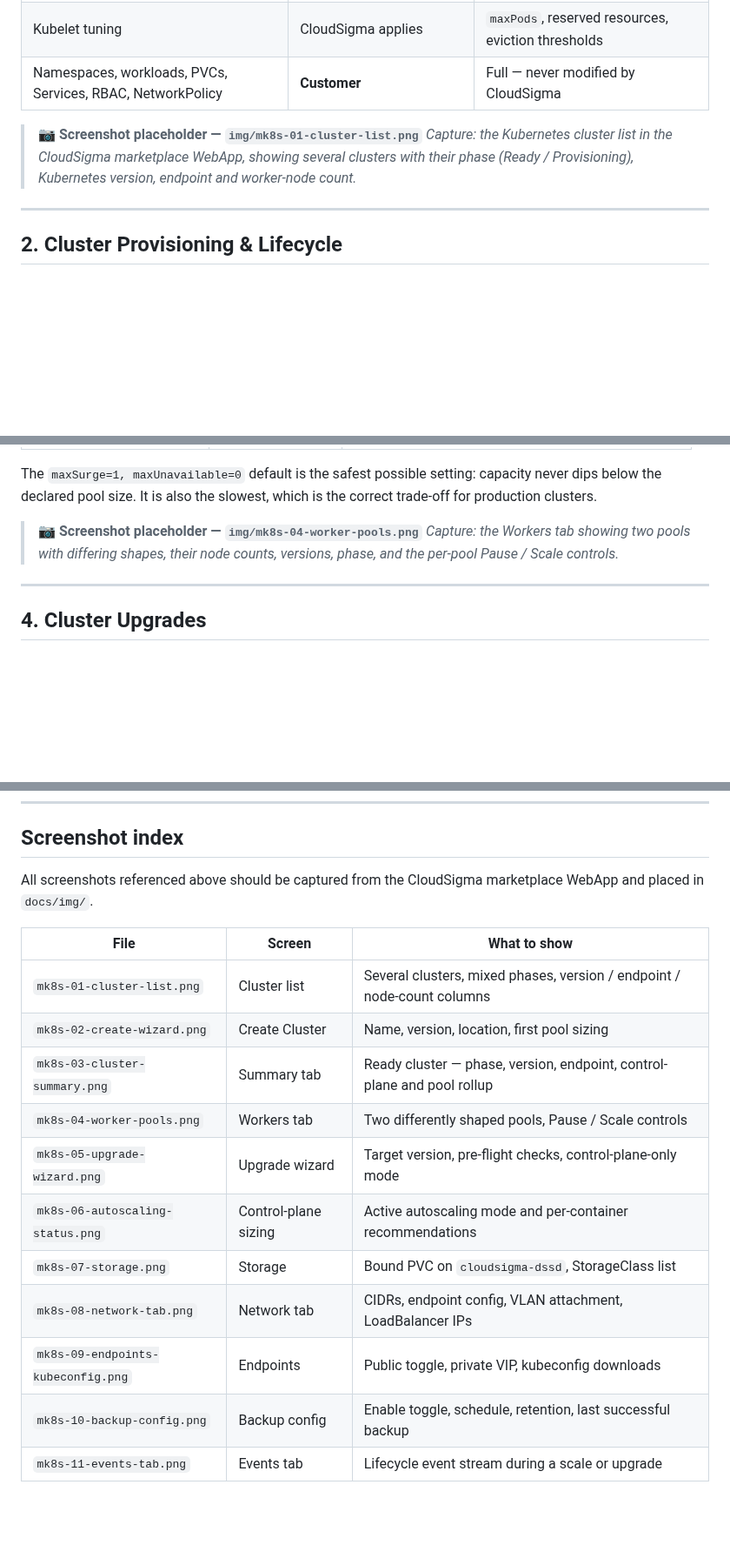
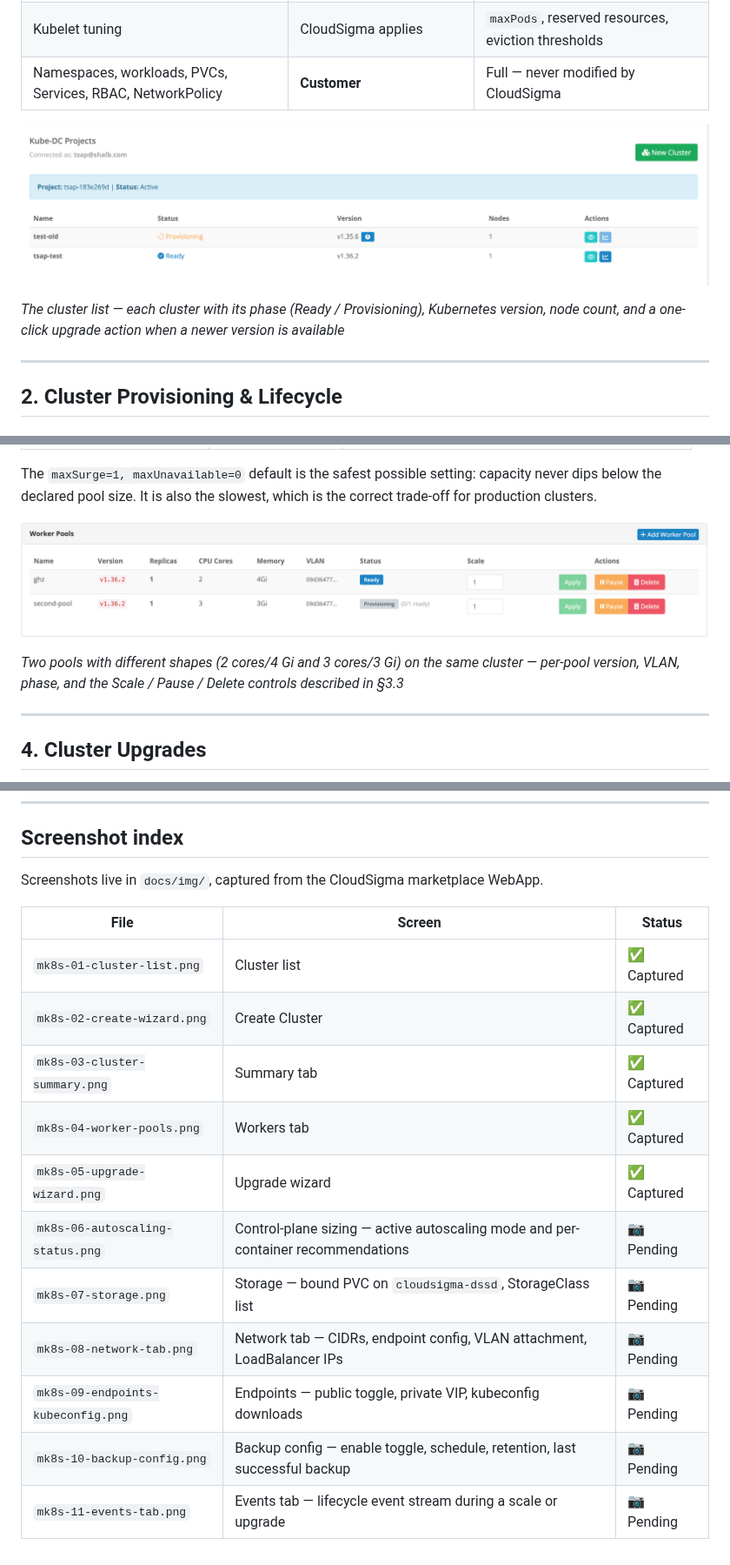
Before and after one commit to cs-3pp/kubernetes-cluster, a Markdown page: docs/managed-kubernetes-datasheet.md, 3 parts joined by grey strips. Shown at 87% size. GitHub-like rendering; pictures changed too: docs/img/mk8s-01-cluster-list.png (added), docs/img/mk8s-04-worker-pools.png (added); blank space fills up the shorter version.

Commit message:
docs(datasheet): wire in the first five screenshots
Replaces the placeholder blocks for mk8s-01 through mk8s-05 with the captured
images and descriptive captions: cluster list, creation wizard (network type,
etcd encryption opt-in, kubelet tuning), Ready-cluster summary with dedicated
DataStore, the two-pool workers table with Scale/Pause controls, and the
staged-upgrade wizard whose control-plane-only default is exactly the flow
section 4 documents.

Each image was reviewed against its placeholder's capture instructions before
embedding. The screenshot index now tracks captured vs pending; six remain
(autoscaling status, storage, network tab, endpoints/kubeconfig, backup
config, events).

```diff
--- a/docs/managed-kubernetes-datasheet.md
+++ b/docs/managed-kubernetes-datasheet.md
@@ -112,8 +112,9 @@ Worker nodes are CloudSigma KVM virtual machines in the customer's own account,
 | Kubelet tuning | CloudSigma applies | `maxPods`, reserved resources, eviction thresholds |
 | Namespaces, workloads, PVCs, Services, RBAC, NetworkPolicy | **Customer** | Full — never modified by CloudSigma |
 
-> **📷 Screenshot placeholder — `img/mk8s-01-cluster-list.png`**
-> *Capture: the Kubernetes cluster list in the CloudSigma marketplace WebApp, showing several clusters with their phase (Ready / Provisioning), Kubernetes version, endpoint and worker-node count.*
+![Kubernetes cluster list in the marketplace WebApp](img/mk8s-01-cluster-list.png)
+
+*The cluster list — each cluster with its phase (Ready / Provisioning), Kubernetes version, node count, and a one-click upgrade action when a newer version is available*
 
 ---
 
@@ -219,8 +222,9 @@ Any operation that replaces nodes — an upgrade, an image change, a pool reconf
 
 The `maxSurge=1, maxUnavailable=0` default is the safest possible setting: capacity never dips below the declared pool size. It is also the slowest, which is the correct trade-off for production clusters.
 
-> **📷 Screenshot placeholder — `img/mk8s-04-worker-pools.png`**
-> *Capture: the Workers tab showing two pools with differing shapes, their node counts, versions, phase, and the per-pool Pause / Scale controls.*
+![Worker pools table](img/mk8s-04-worker-pools.png)
+
+*Two pools with different shapes (2 cores/4 Gi and 3 cores/3 Gi) on the same cluster — per-pool version, VLAN, phase, and the Scale / Pause / Delete controls described in §3.3*
 
 ---
 
@@ -595,18 +600,18 @@ The following capabilities are in active development. Items are listed because t
 
 ## Screenshot index
 
-All screenshots referenced above should be captured from the CloudSigma marketplace WebApp and placed in `docs/img/`.
+Screenshots live in `docs/img/`, captured from the CloudSigma marketplace WebApp.
 
-| File | Screen | What to show |
+| File | Screen | Status |
 |---|---|---|
-| `mk8s-01-cluster-list.png` | Cluster list | Several clusters, mixed phases, version / endpoint / node-count columns |
-| `mk8s-02-create-wizard.png` | Create Cluster | Name, version, location, first pool sizing |
-| `mk8s-03-cluster-summary.png` | Summary tab | Ready cluster — phase, version, endpoint, control-plane and pool rollup |
-| `mk8s-04-worker-pools.png` | Workers tab | Two differently shaped pools, Pause / Scale controls |
-| `mk8s-05-upgrade-wizard.png` | Upgrade wizard | Target version, pre-flight checks, control-plane-only mode |
-| `mk8s-06-autoscaling-status.png` | Control-plane sizing | Active autoscaling mode and per-container recommendations |
-| `mk8s-07-storage.png` | Storage | Bound PVC on `cloudsigma-dssd`, StorageClass list |
-| `mk8s-08-network-tab.png` | Network tab | CIDRs, endpoint config, VLAN attachment, LoadBalancer IPs |
-| `mk8s-09-endpoints-kubeconfig.png` | Endpoints | Public toggle, private VIP, kubeconfig downloads |
-| `mk8s-10-backup-config.png` | Backup config | Enable toggle, schedule, retention, last successful backup |
-| `mk8s-11-events-tab.png` | Events tab | Lifecycle event stream during a scale or upgrade |
+| `mk8s-01-cluster-list.png` | Cluster list | ✅ Captured |
+| `mk8s-02-create-wizard.png` | Create Cluster | ✅ Captured |
+| `mk8s-03-cluster-summary.png` | Summary tab | ✅ Captured |
+| `mk8s-04-worker-pools.png` | Workers tab | ✅ Captured |
+| `mk8s-05-upgrade-wizard.png` | Upgrade wizard | ✅ Captured |
+| `mk8s-06-autoscaling-status.png` | Control-plane sizing — active autoscaling mode and per-container recommendations | 📷 Pending |
+| `mk8s-07-storage.png` | Storage — bound PVC on `cloudsigma-dssd`, StorageClass list | 📷 Pending |
+| `mk8s-08-network-tab.png` | Network tab — CIDRs, endpoint config, VLAN attachment, LoadBalancer IPs | 📷 Pending |
+| `mk8s-09-endpoints-kubeconfig.png` | Endpoints — public toggle, private VIP, kubeconfig downloads | 📷 Pending |
+| `mk8s-10-backup-config.png` | Backup config — enable toggle, schedule, retention, last successful backup | 📷 Pending |
+| `mk8s-11-events-tab.png` | Events tab — lifecycle event stream during a scale or upgrade | 📷 Pending |
```
Also changed, not shown: other parts of docs/managed-kubernetes-datasheet.md (+9 -6 lines), docs/img/mk8s-05-upgrade-wizard.png (added).
